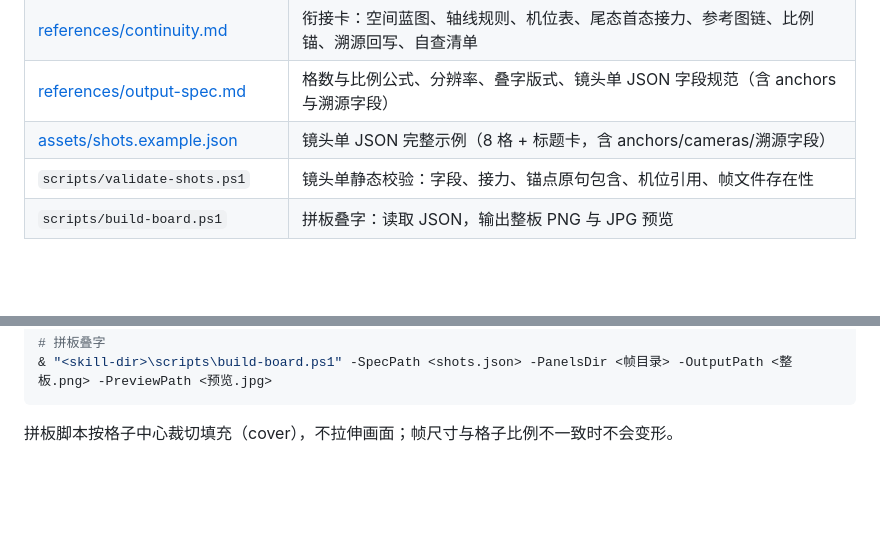
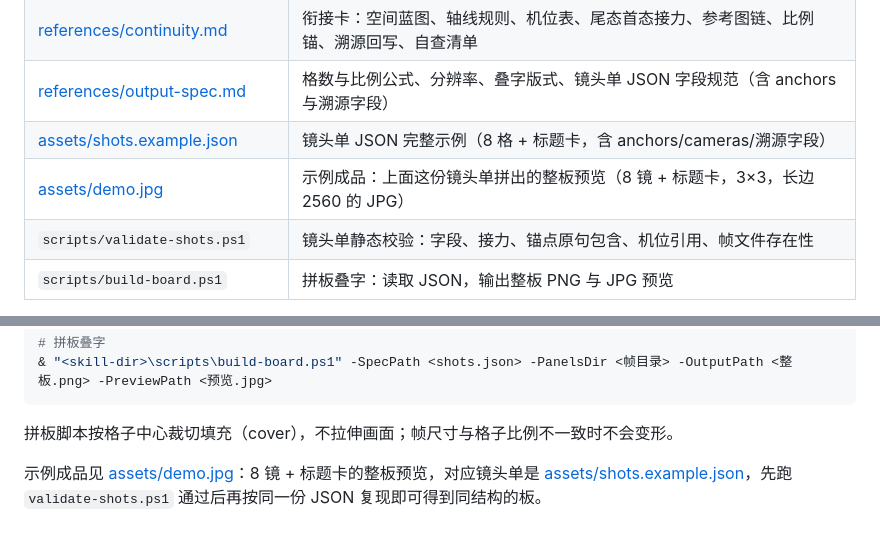
Before and after one commit to freedonplus/storyboard-sheet, a Markdown page: SKILL.md, 2 parts joined by grey strips. Rendered like a GitHub page; blank space fills up the shorter version.

````diff
--- a/SKILL.md
+++ b/SKILL.md
@@ -44,6 +44,7 @@ description: 把任意故事、脚本、短剧段落拆成镜头单，逐格生
 | [references/continuity.md](references/continuity.md) | 衔接卡：空间蓝图、轴线规则、机位表、尾态首态接力、参考图链、比例锚、溯源回写、自查清单 |
 | [references/output-spec.md](references/output-spec.md) | 格数与比例公式、分辨率、叠字版式、镜头单 JSON 字段规范（含 anchors 与溯源字段） |
 | [assets/shots.example.json](assets/shots.example.json) | 镜头单 JSON 完整示例（8 格 + 标题卡，含 anchors/cameras/溯源字段） |
+| [assets/demo.jpg](assets/demo.jpg) | 示例成品：上面这份镜头单拼出的整板预览（8 镜 + 标题卡，3×3，长边 2560 的 JPG） |
 | `scripts/validate-shots.ps1` | 镜头单静态校验：字段、接力、锚点原句包含、机位引用、帧文件存在性 |
 | `scripts/build-board.ps1` | 拼板叠字：读取 JSON，输出整板 PNG 与 JPG 预览 |
 
@@ -61,3 +62,5 @@ description: 把任意故事、脚本、短剧段落拆成镜头单，逐格生
 ```
 
 拼板脚本按格子中心裁切填充（cover），不拉伸画面；帧尺寸与格子比例不一致时不会变形。
+
+示例成品见 [assets/demo.jpg](assets/demo.jpg)：8 镜 + 标题卡的整板预览，对应镜头单是 [assets/shots.example.json](assets/shots.example.json)，先跑 `validate-shots.ps1` 通过后再按同一份 JSON 复现即可得到同结构的板。
````
Also changed, not shown: README.md (+22 -0 lines), assets/demo.jpg (added).
